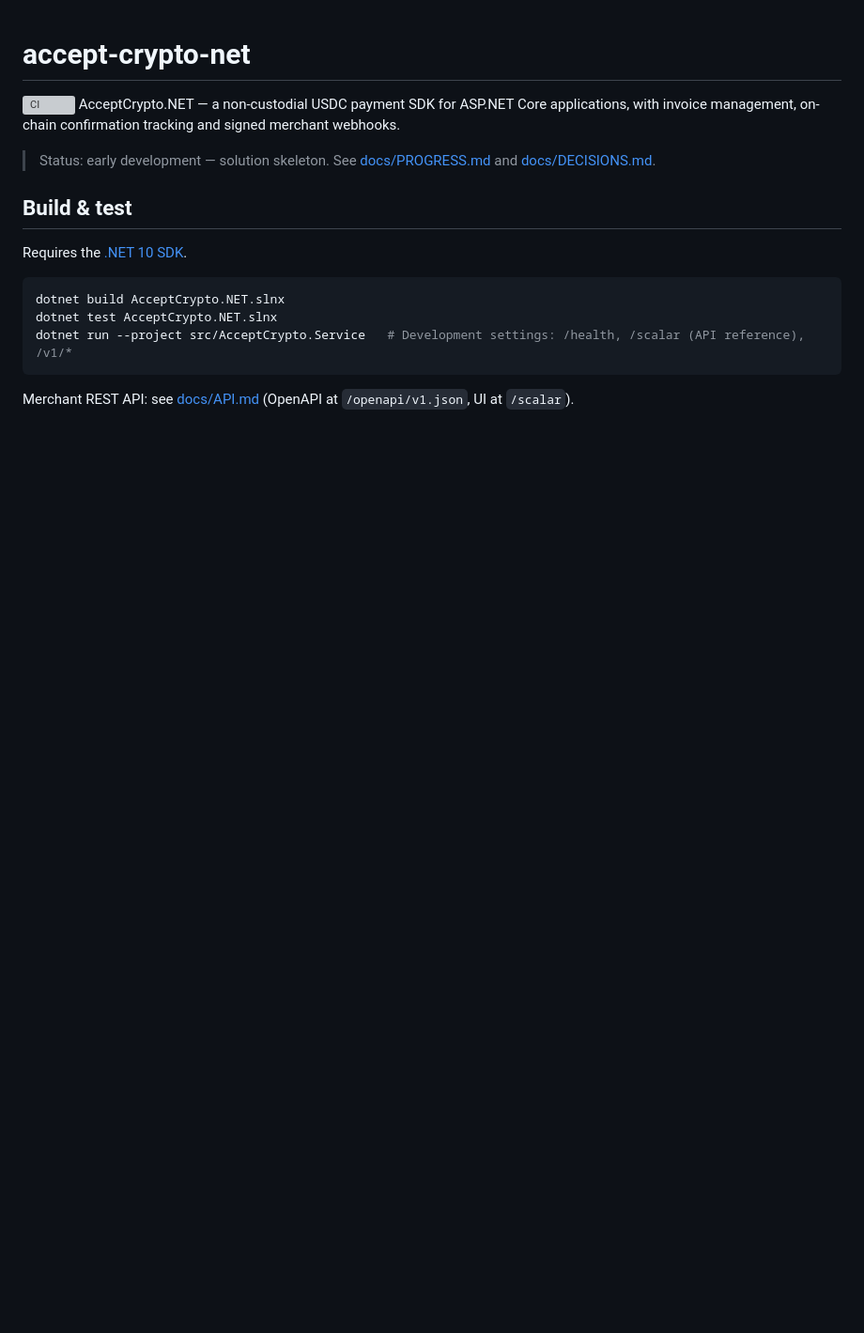
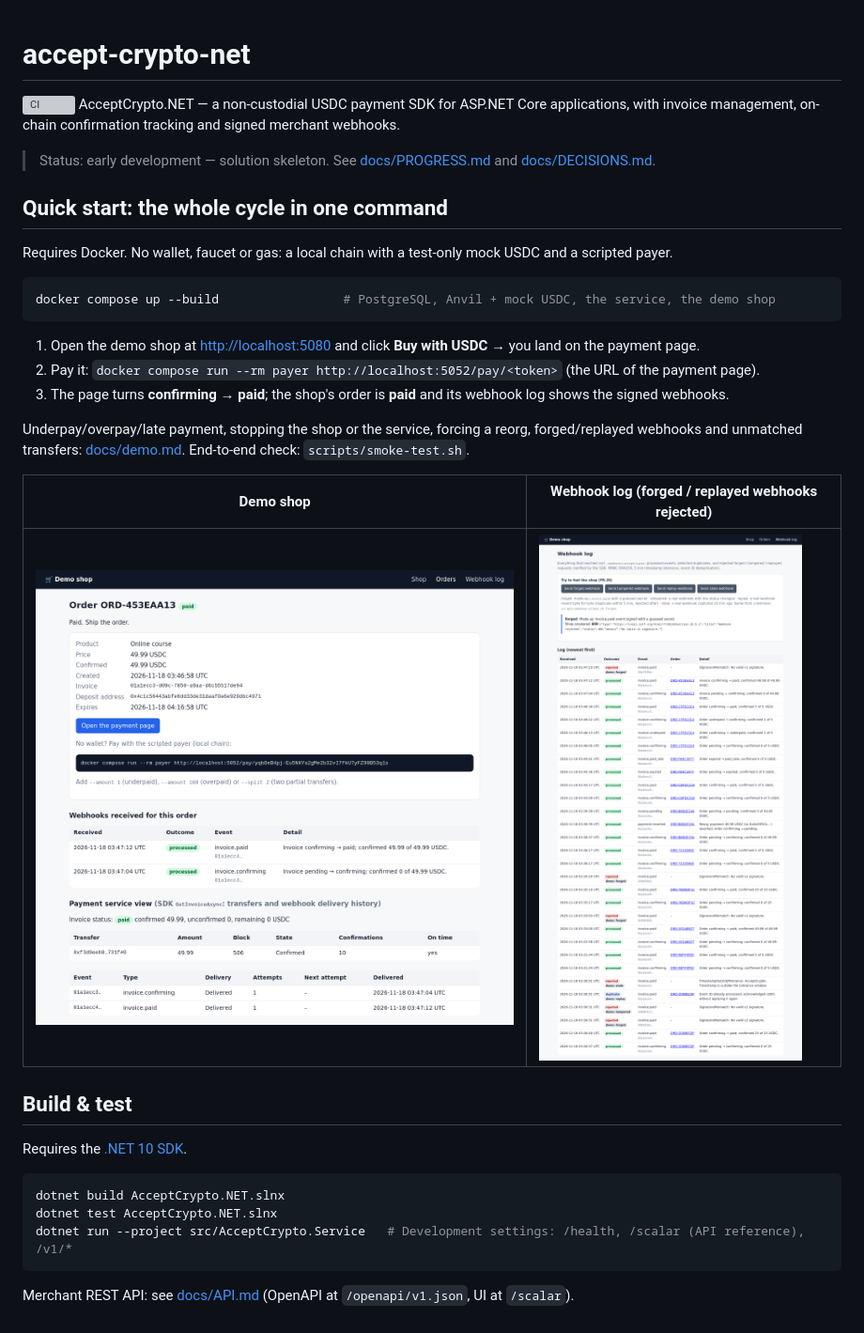
Before and after one commit to alena-dev-soft/accept-crypto-net, a Markdown page: README.md, the part around the change. Shown at 94% size. Drawn GitHub-style; pictures changed too: docs/images/demo-shop-order-paid.png (added), docs/images/demo-shop-webhook-log.png (added); blank space fills up the shorter version; grey boxes are pictures that could not be loaded.

Commit message:
Docs: demo walkthrough (docs/demo.md), README quick start, D19, SDK README observer, CI compose smoke job template, screenshots

````diff
--- a/README.md
+++ b/README.md
@@ -4,6 +4,25 @@
 AcceptCrypto.NET — a non-custodial USDC payment SDK for ASP.NET Core applications, with invoice management, on-chain confirmation tracking and signed merchant webhooks.
 
 > Status: early development — solution skeleton. See [docs/PROGRESS.md](docs/PROGRESS.md) and [docs/DECISIONS.md](docs/DECISIONS.md).
+
+## Quick start: the whole cycle in one command
+
+Requires Docker. No wallet, faucet or gas: a local chain with a test-only mock USDC and a scripted payer.
+
+```bash
+docker compose up --build                 # PostgreSQL, Anvil + mock USDC, the service, the demo shop
+```
+
+1. Open the demo shop at <http://localhost:5080> and click **Buy with USDC** → you land on the payment page.
+2. Pay it: `docker compose run --rm payer http://localhost:5052/pay/<token>` (the URL of the payment page).
+3. The page turns **confirming → paid**; the shop's order is **paid** and its webhook log shows the signed webhooks.
+
+Underpay/overpay/late payment, stopping the shop or the service, forcing a reorg, forged/replayed webhooks and unmatched
+transfers: [docs/demo.md](docs/demo.md). End-to-end check: `scripts/smoke-test.sh`.
+
+| Demo shop | Webhook log (forged / replayed webhooks rejected) |
+| --- | --- |
+| ![Demo shop order paid](docs/images/demo-shop-order-paid.png) | ![Webhook log](docs/images/demo-shop-webhook-log.png) |
 
 ## Build & test
 
````
Also changed, not shown: docs/DECISIONS.md (+46 -0 lines), docs/demo.md (added, +100 -0 lines), src/AcceptCrypto.Sdk/README.md (+8 -0 lines), docs/images/demo-shop-catalog.png (added), 1 other file.
